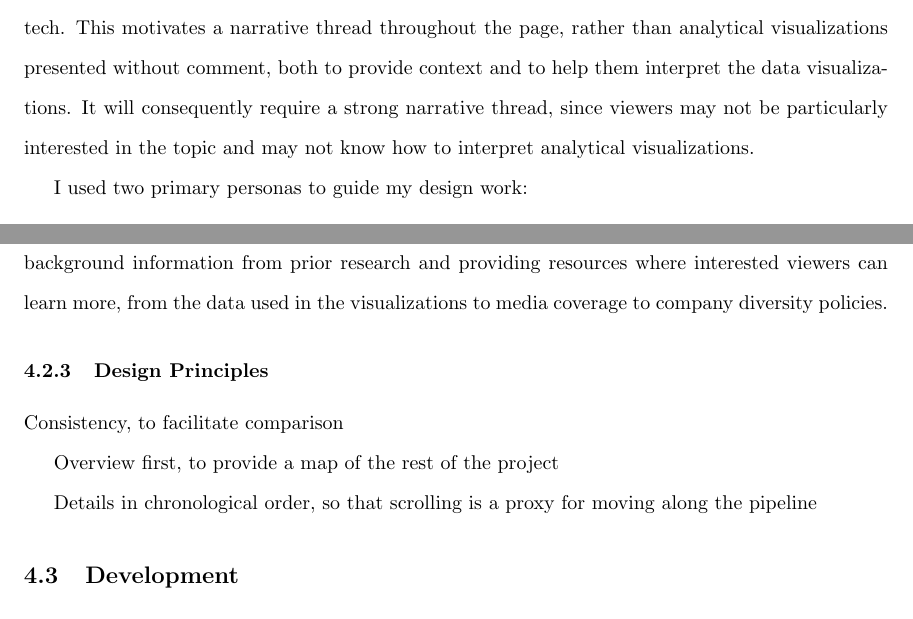
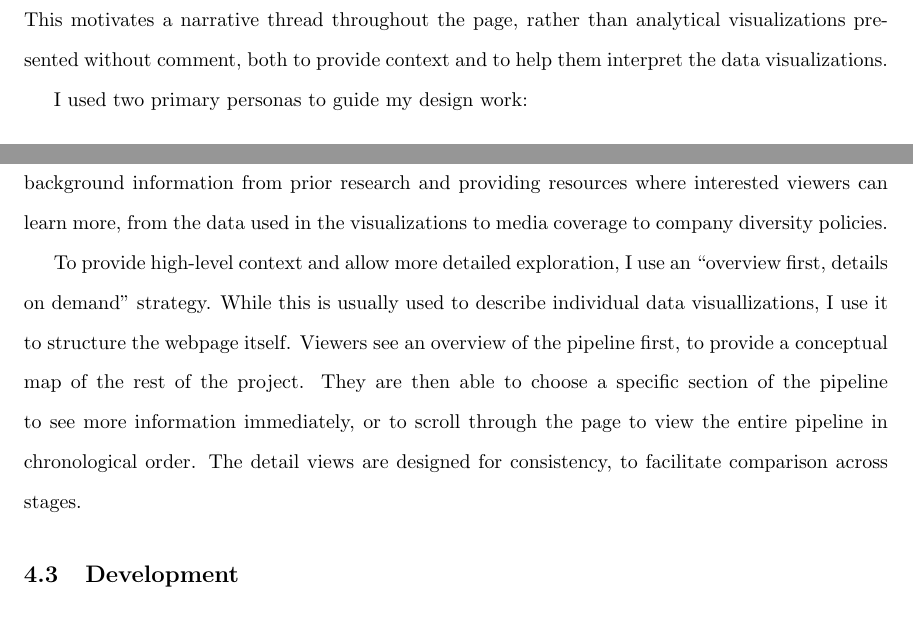
Before and after one commit to Nicholas282787728/women-in-tech, a LaTeX document (paper/masters-writeup.tex, which reads paper/design.tex): two parts of pages 9 and 10 of 18, joined at a grey line, cut so that both start at the same text. The pictures show the PDF file paper/masters-writeup.pdf that the author committed with the source.

Commit message:
add design goal discussion

```diff
--- a/paper/design.tex
+++ b/paper/design.tex
@@ -2,7 +2,7 @@
 For this project, I used a user-centered design approach, beginning by identifying the characteristics and goals of its target audience. With those users in mind, I determined the tasks the final webpage should support---what kinds of questions it needed to answer, how much context it would provide, and what resources it should include for further exploration. These decisions guided the selection of relevant design principles, which in turn shaped the resulting designs.
 
 \subsubsection{Users}\label{users}
-My project is intended for a general audience, not simply for women's advocates within technology. Most viewers will probably have an interest in the topic, as a woman, as someone who cares about technology, or both; but they may not have any exposure to gender diversity statistics within tech. This motivates a narrative thread throughout the page, rather than analytical visualizations presented without comment, both to provide context and to help them interpret the data visualizations. It will consequently require a strong narrative thread, since viewers may not be particularly interested in the topic and may not know how to interpret analytical visualizations.
+My project is intended for a general audience, not simply for women's advocates within technology. Most viewers will probably have an interest in the topic, as a woman, as someone who cares about technology, or both; but they may not have any exposure to gender diversity statistics within tech. This motivates a narrative thread throughout the page, rather than analytical visualizations presented without comment, both to provide context and to help them interpret the data visualizations.
 
 I used two primary personas to guide my design work:
 \begin{itemize}
@@ -29,11 +29,4 @@ I do not assume viewers have any prior exposure to diversity statistics or to th
 
 The project should also answer questions about the importance of gender diversity in tech and about the interventions used to increase women's participation in IT\@. This includes presenting background information from prior research and providing resources where interested viewers can learn more, from the data used in the visualizations to media coverage to company diversity policies.
 
-\subsubsection{Design Principles}\label{principles}
-% TODO: Actually write this!
-
-Consistency, to facilitate comparison
-
-Overview first, to provide a map of the rest of the project
-
-Details in chronological order, so that scrolling is a proxy for moving along the pipeline
+To provide high-level context and allow more detailed exploration, I use an ``overview first, details on demand'' strategy. While this is usually used to describe individual data visuallizations, I use it to structure the webpage itself. Viewers see an overview of the pipeline first, to provide a conceptual map of the rest of the project. They are then able to choose a specific section of the pipeline to see more information immediately, or to scroll through the page to view the entire pipeline in chronological order. The detail views are designed for consistency, to facilitate comparison across stages.
```
Also changed, not shown: paper/masters-writeup.pdf, 2 other files.
